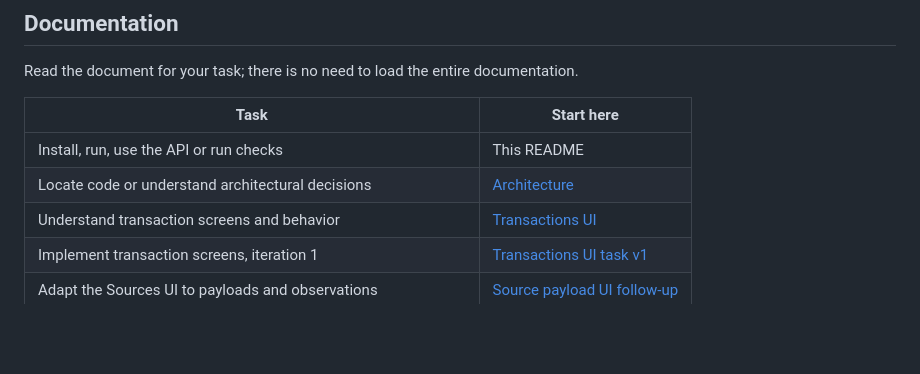
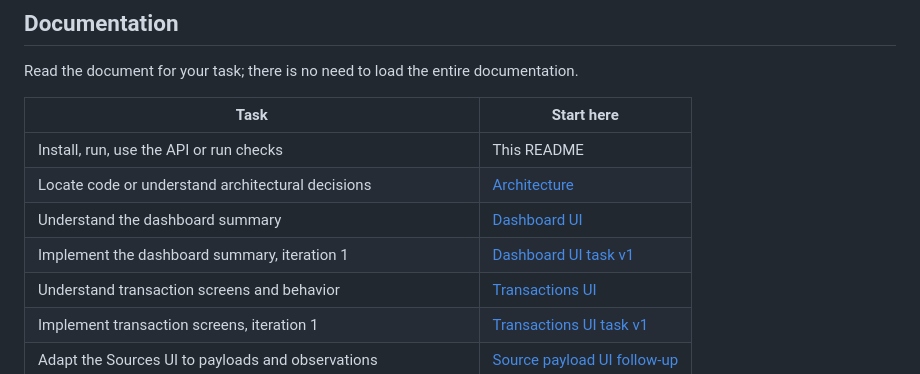
Before and after one commit to oraikhert/spendy, a Markdown page: README.md, the part around the change. Drawn GitHub-style; blank space fills up the shorter version.

Commit message:
Document dashboard summary and implementation tasks

```diff
--- a/README.md
+++ b/README.md
@@ -19,6 +19,8 @@ Read the document for your task; there is no need to load the entire documentati
 |------|------------|
 | Install, run, use the API or run checks | This README |
 | Locate code or understand architectural decisions | [Architecture](docs/ARCHITECTURE.md) |
+| Understand the dashboard summary | [Dashboard UI](docs/ui/DASHBOARD.md) |
+| Implement the dashboard summary, iteration 1 | [Dashboard UI task v1](docs/requirements/DASHBOARD_UI_v1.md) |
 | Understand transaction screens and behavior | [Transactions UI](docs/ui/TRANSACTIONS.md) |
 | Implement transaction screens, iteration 1 | [Transactions UI task v1](docs/requirements/TRANSACTIONS_UI_v1.md) |
 | Adapt the Sources UI to payloads and observations | [Source payload UI follow-up](docs/requirements/SOURCE_PAYLOADS_UI_FOLLOWUP.md) |
```
Also changed, not shown: docs/requirements/DASHBOARD_UI_v1.md (added, +116 -0 lines), docs/ui/DASHBOARD.md (added, +96 -0 lines).
